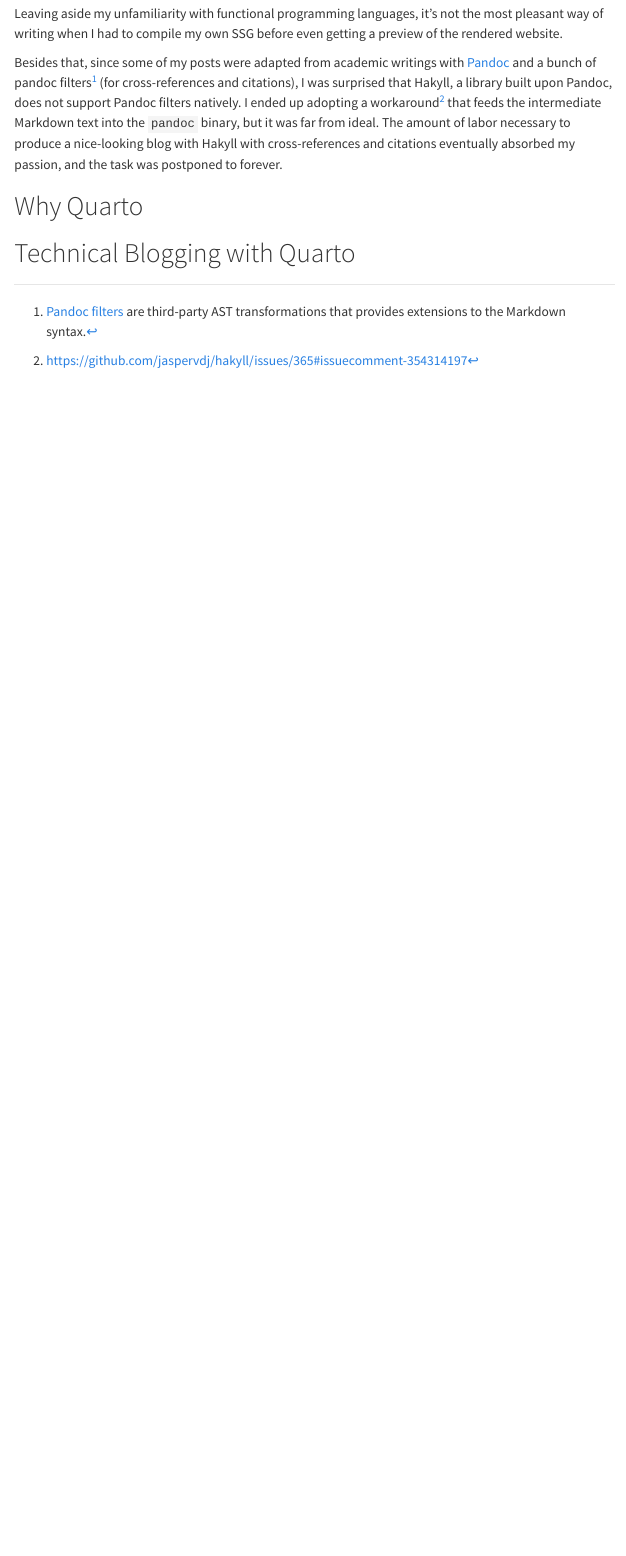
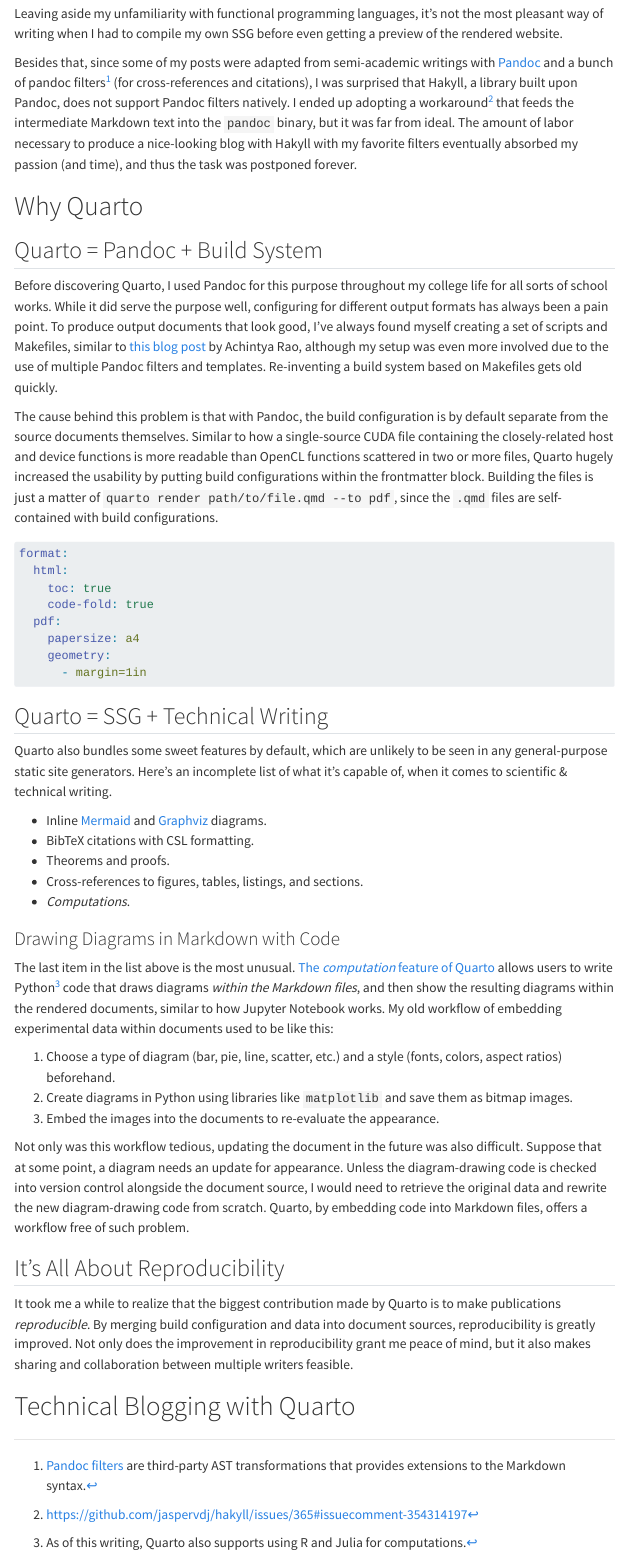
Before and after one commit to kotatsuyaki/kotatsuyaki.github.io, a Quarto document (posts/2023-01-15-quarto-migration/index.qmd): the page in a window 1100 px wide, from 1240 px down. Rendered offline with R 4.5, knitr and Pandoc in place of Quarto, with nearby package versions; menus at the side of the page are left out.

Commit message:
Update quarto migration post

````diff
--- a/posts/2023-01-15-quarto-migration/index.qmd
+++ b/posts/2023-01-15-quarto-migration/index.qmd
@@ -5,6 +5,7 @@
 date: 2023-01-15
 image: quarto.png
 draft: true
+license: "CC BY-NC"
 format:
   html:
     toc: true
@@ -51,14 +52,69 @@
 ```
 Leaving aside my unfamiliarity with functional programming languages, it's not the most pleasant way of writing when I had to compile my own SSG before even getting a preview of the rendered website.
 
-Besides that, since some of my posts were adapted from academic writings with [Pandoc] and a bunch of pandoc filters[^filters] (for cross-references and citations), I was surprised that Hakyll, a library built upon Pandoc, does not support Pandoc filters natively.
+Besides that, since some of my posts were adapted from semi-academic writings with [Pandoc] and a bunch of pandoc filters[^filters] (for cross-references and citations), I was surprised that Hakyll, a library built upon Pandoc, does not support Pandoc filters natively.
 I ended up adopting a workaround[^workaround] that feeds the intermediate Markdown text into the `pandoc` binary, but it was far from ideal.
-The amount of labor necessary to produce a nice-looking blog with Hakyll with cross-references and citations eventually absorbed my passion, and the task was postponed to forever.
+The amount of labor necessary to produce a nice-looking blog with Hakyll with my favorite filters eventually absorbed my passion (and time), and thus the task was postponed forever.
 
 [^filters]: [Pandoc filters](https://pandoc.org/filters.html) are third-party AST transformations that provides extensions to the Markdown syntax.
-[^workaround]: https://github.com/jaspervdj/hakyll/issues/365#issuecomment-354314197
+[^workaround]: <https://github.com/jaspervdj/hakyll/issues/365#issuecomment-354314197>
 
 # Why Quarto
+
+## Quarto = Pandoc + Build System
+
+Before discovering Quarto, I used Pandoc for this purpose throughout my college life for all sorts of school works.
+While it did serve the purpose well, configuring for different output formats has always been a pain point.
+To produce output documents that look good, I've always found myself creating a set of scripts and Makefiles, similar to [this blog post][markdown-pandoc-make] by Achintya Rao, although my setup was even more involved due to the use of multiple Pandoc filters and templates.
+Re-inventing a build system based on Makefiles gets old quickly.
+
+The cause behind this problem is that with Pandoc, the build configuration is by default separate from the source documents themselves.
+Similar to how a single-source CUDA file containing the closely-related host and device functions is more readable than OpenCL functions scattered in two or more files,
+Quarto hugely increased the usability by putting build configurations within the frontmatter block.
+Building the files is just a matter of `quarto render path/to/file.qmd --to pdf`, since the `.qmd` files are self-contained with build configurations.
+
+```{#lst-front-matter .yaml lst-cap="The frontmatter of this blog post for both HTML and PDF outputs."}
+format:
+  html:
+    toc: true
+    code-fold: true
+  pdf:
+    papersize: a4
+    geometry:
+      - margin=1in
+```
+
+## Quarto = SSG + Technical Writing
+
+Quarto also bundles some sweet features by default, which are unlikely to be seen in any general-purpose static site generators.
+Here's an incomplete list of what it's capable of, when it comes to scientific & technical writing.
+
+- Inline [Mermaid] and [Graphviz] diagrams.
+- BibTeX citations with CSL formatting.
+- Theorems and proofs.
+- Cross-references to figures, tables, listings, and sections.
+- *Computations*.
+
+### Drawing Diagrams in Markdown with Code
+
+The last item in the list above is the most unusual.
+[The *computation* feature of Quarto][quarto-comp] allows users to write Python[^not-just-python] code that draws diagrams *within the Markdown files*, and then show the resulting diagrams within the rendered documents, similar to how Jupyter Notebook works.
+My old workflow of embedding experimental data within documents used to be like this:
+
+1. Choose a type of diagram (bar, pie, line, scatter, etc.) and a style (fonts, colors, aspect ratios) beforehand.
+2. Create diagrams in Python using libraries like `matplotlib` and save them as bitmap images.
+3. Embed the images into the documents to re-evaluate the appearance.
+
+Not only was this workflow tedious, updating the document in the future was also difficult. Suppose that at some point, a diagram needs an update for appearance. Unless the diagram-drawing code is checked into version control alongside the document source, I would need to retrieve the original data and rewrite the new diagram-drawing code from scratch. Quarto, by embedding code into Markdown files, offers a workflow free of such problem.
+
+[^not-just-python]: As of this writing, Quarto also supports using R and Julia for computations.
+
+## It's All About Reproducibility
+
+It took me a while to realize that the biggest contribution made by Quarto is to make publications *reproducible*.
+By merging build configuration and data into document sources,
+reproducibility is greatly improved.
+Not only does the improvement in reproducibility grant me peace of mind, but it also makes sharing and collaboration between multiple writers feasible.
 
 # Technical Blogging with Quarto
 
````
Also changed, not shown: posts/2023-01-15-quarto-migration/index.qmd (5 more changed lines).
